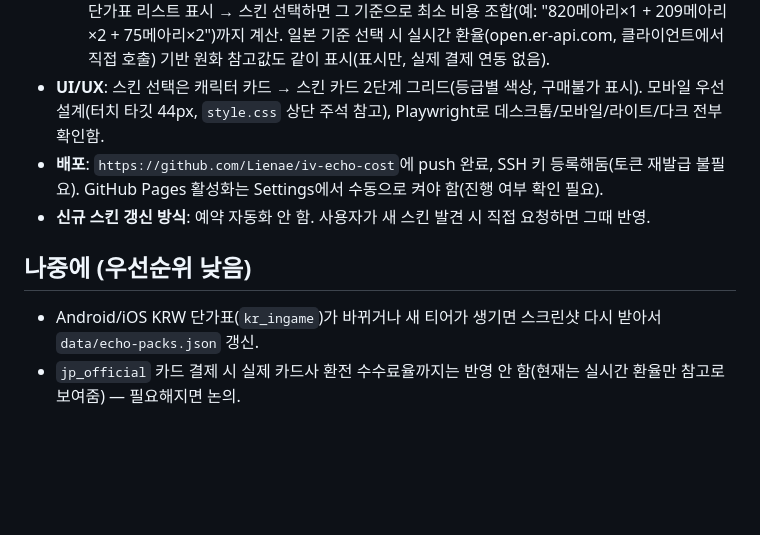
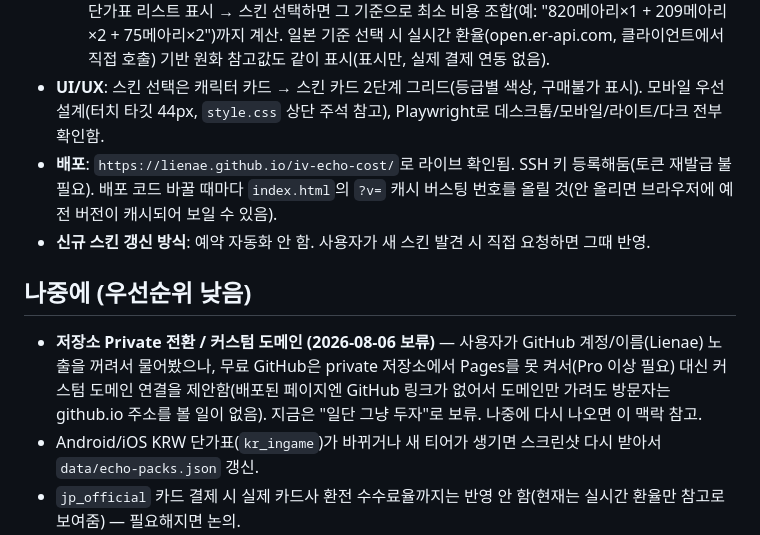
Before and after one commit to Lienae/iv-echo-cost, a Markdown page: TODO.md, the part around the change. Drawn GitHub-style; blank space fills up the shorter version.

Commit message:
TODO: 배포 상태 갱신 + private/커스텀 도메인 논의 보류 기록
Co-Authored-By: Claude Sonnet 5 <noreply@anthropic.com>

```diff
--- a/TODO.md
+++ b/TODO.md
@@ -9,9 +9,10 @@
   - `src/calc.js`의 `computeExactCost`(동전 교환 DP)를 이 두 단가표에 맞춰 필드명 일반화(`priceKrw`→`price`, 통화 무관)하고 계산기 기본 로직으로 승격. 근사치(`estimateKrwCost`, 18원/메아리)는 더 이상 안 씀 — `data/echo-price-estimate.json`은 기록용으로만 남김.
   - `index.html`/`app.js`: 메아리 입력란 위에 "결제 기준" 라디오 버튼 추가. 기준 선택 → 그 기준의 단가표 리스트 표시 → 스킨 선택하면 그 기준으로 최소 비용 조합(예: "820메아리×1 + 209메아리×2 + 75메아리×2")까지 계산. 일본 기준 선택 시 실시간 환율(open.er-api.com, 클라이언트에서 직접 호출) 기반 원화 참고값도 같이 표시(표시만, 실제 결제 연동 없음).
 - **UI/UX**: 스킨 선택은 캐릭터 카드 → 스킨 카드 2단계 그리드(등급별 색상, 구매불가 표시). 모바일 우선 설계(터치 타깃 44px, `style.css` 상단 주석 참고), Playwright로 데스크톱/모바일/라이트/다크 전부 확인함.
-- **배포**: `https://github.com/Lienae/iv-echo-cost`에 push 완료, SSH 키 등록해둠(토큰 재발급 불필요). GitHub Pages 활성화는 Settings에서 수동으로 켜야 함(진행 여부 확인 필요).
+- **배포**: `https://lienae.github.io/iv-echo-cost/`로 라이브 확인됨. SSH 키 등록해둠(토큰 재발급 불필요). 배포 코드 바꿀 때마다 `index.html`의 `?v=` 캐시 버스팅 번호를 올릴 것(안 올리면 브라우저에 예전 버전이 캐시되어 보일 수 있음).
 - **신규 스킨 갱신 방식**: 예약 자동화 안 함. 사용자가 새 스킨 발견 시 직접 요청하면 그때 반영.
 
 ## 나중에 (우선순위 낮음)
+- **저장소 Private 전환 / 커스텀 도메인 (2026-08-06 보류)** — 사용자가 GitHub 계정/이름(Lienae) 노출을 꺼려서 물어봤으나, 무료 GitHub은 private 저장소에서 Pages를 못 켜서(Pro 이상 필요) 대신 커스텀 도메인 연결을 제안함(배포된 페이지엔 GitHub 링크가 없어서 도메인만 가려도 방문자는 github.io 주소를 볼 일이 없음). 지금은 "일단 그냥 두자"로 보류. 나중에 다시 나오면 이 맥락 참고.
 - Android/iOS KRW 단가표(`kr_ingame`)가 바뀌거나 새 티어가 생기면 스크린샷 다시 받아서 `data/echo-packs.json` 갱신.
 - `jp_official` 카드 결제 시 실제 카드사 환전 수수료율까지는 반영 안 함(현재는 실시간 환율만 참고로 보여줌) — 필요해지면 논의.
```
